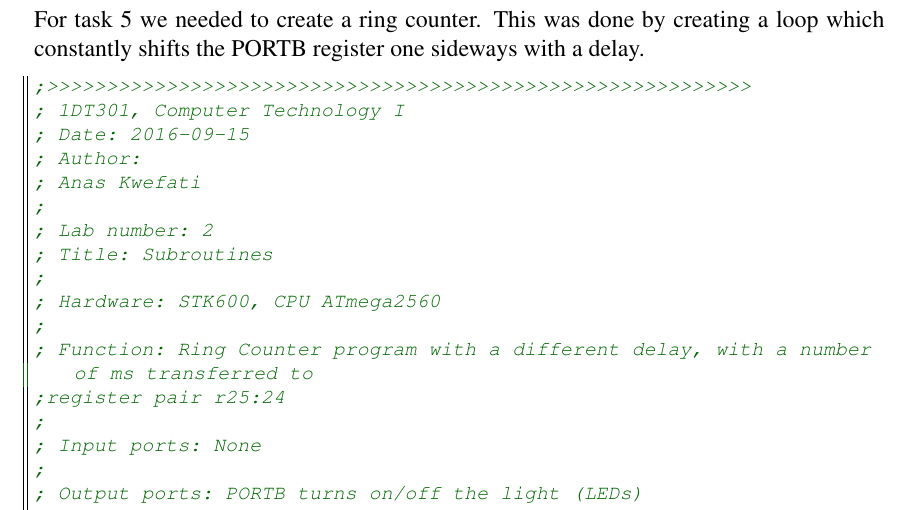
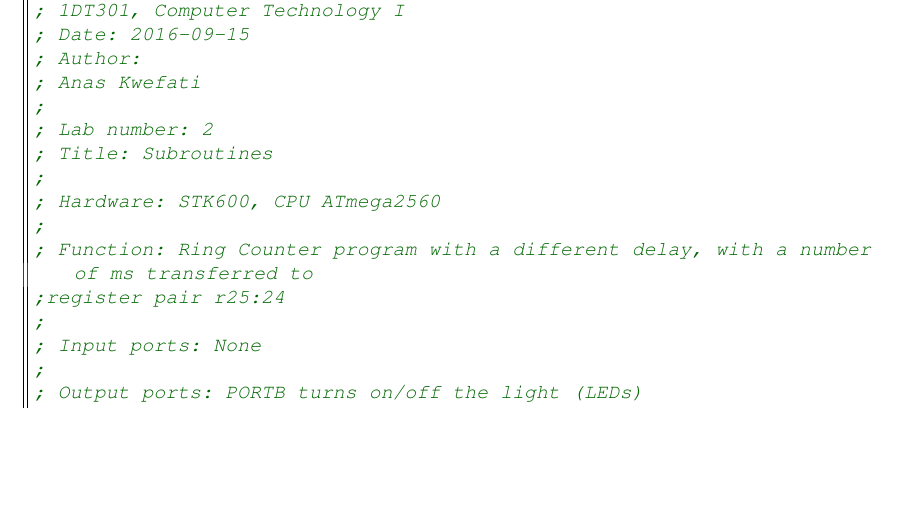
Before and after one commit to samahDD/1DT301-4, a LaTeX document (lab_2/report/lab_2.tex): part of page 14 of 17, cut at the place of the change, the shorter picture padded with empty space. Compiled offline with pdfLaTeX.

Commit message:
DOOOONE ENFIIIIIN WESH

```diff
--- a/lab_2/report/lab_2.tex
+++ b/lab_2/report/lab_2.tex
@@ -537,7 +537,6 @@ whatever :
 
 %TASK4
 \section{Task 4}
-For task 5 we needed to create a ring counter. This was done by creating a loop which constantly shifts the PORTB register one sideways with a delay.
 
 \lstset{style=Asm}
 
```
Also changed, not shown: lab_2/report/lab_2.pdf, 2 other files.
